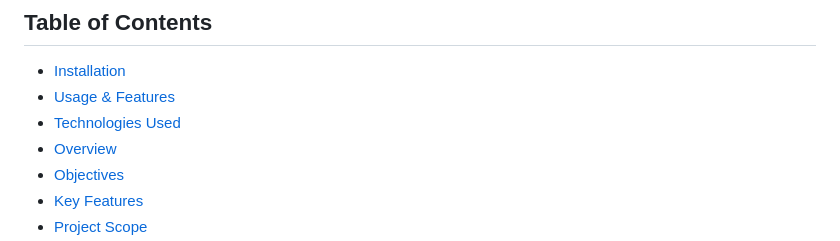
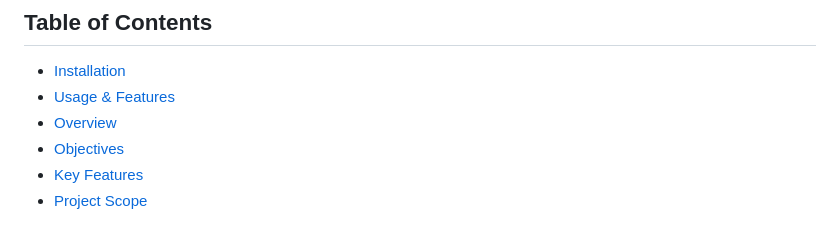
Before and after one commit to tunahan-oguz/NBADataAnalysis, a Markdown page: README.md, the part around the change. Rendered like a GitHub page.

```diff
--- a/README.md
+++ b/README.md
@@ -6,7 +6,6 @@ NBA Data Analysis is a dynamic Django web application tailored for basketball en
 
 - [Installation](#installation)
 - [Usage & Features](#usage-&-features)
-- [Technologies Used](#technologies-used)
 - [Overview](#overview)
 - [Objectives](#objectives)
 - [Key Features](#key-features)
```
